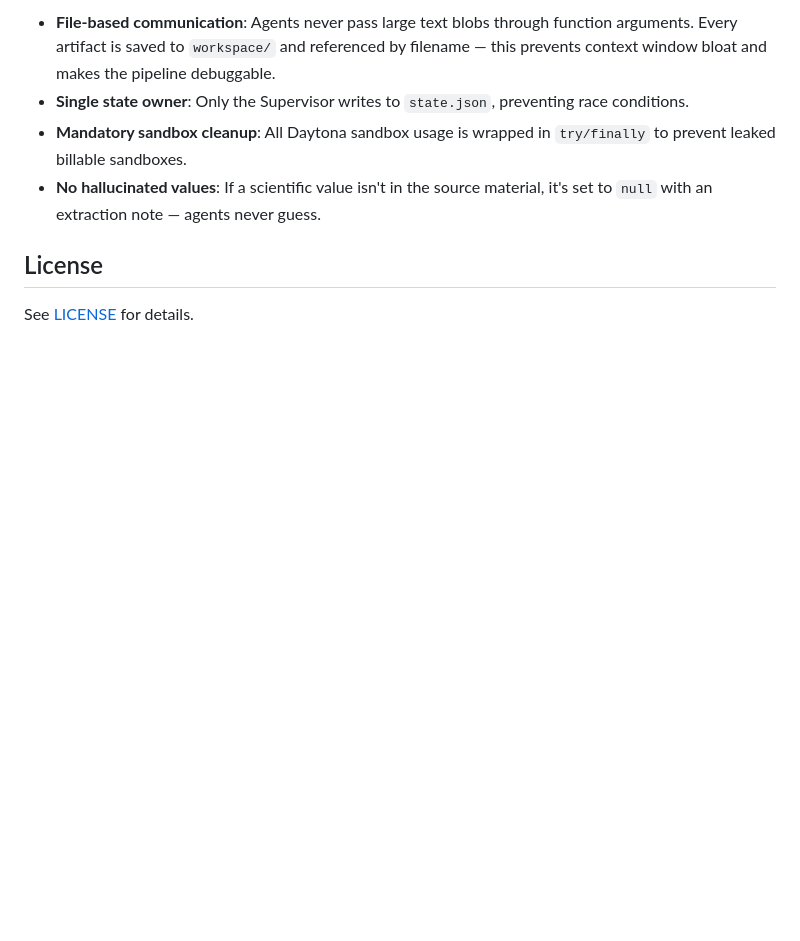
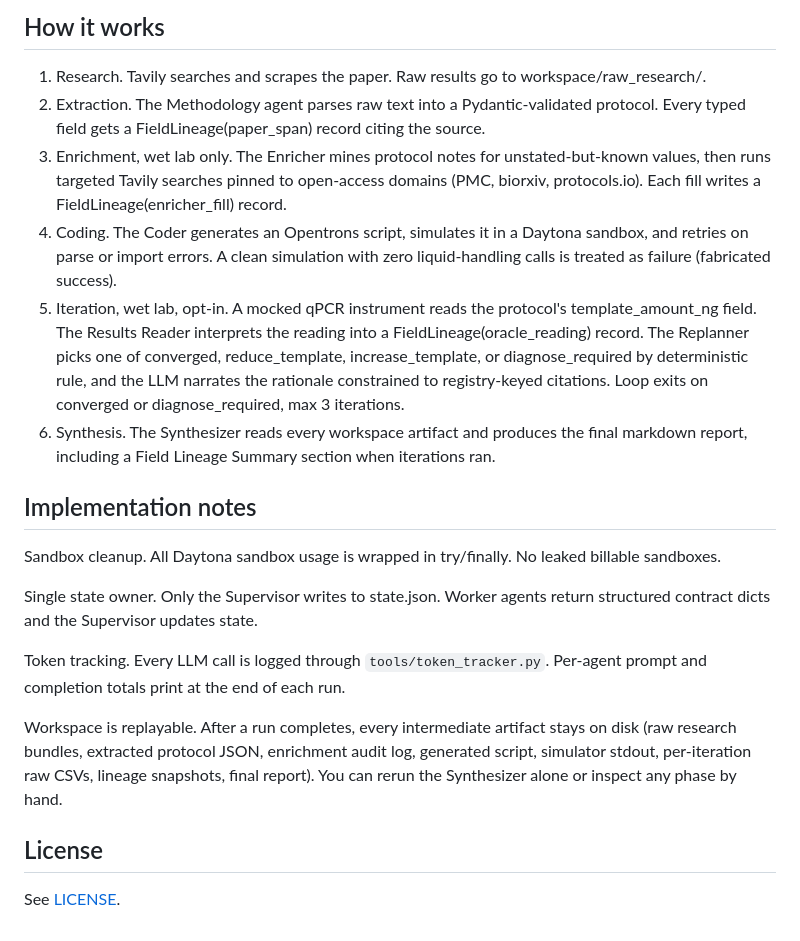
Before and after one commit to aalxi/bio-swarm, a Markdown page: README.md, the part around one of its changes. Drawn GitHub-style; blank space fills up the shorter version.

```diff
--- a/README.md
+++ b/README.md
@@ -96,9 +132,23 @@ bio-swarm/
 
-- **File-based communication**: Agents never pass large text blobs through function arguments. Every artifact is saved to `workspace/` and referenced by filename — this prevents context window bloat and makes the pipeline debuggable.
-- **Single state owner**: Only the Supervisor writes to `state.json`, preventing race conditions.
-- **Mandatory sandbox cleanup**: All Daytona sandbox usage is wrapped in `try/finally` to prevent leaked billable sandboxes.
-- **No hallucinated values**: If a scientific value isn't in the source material, it's set to `null` with an extraction note — agents never guess.
+## How it works
+
+1. Research. Tavily searches and scrapes the paper. Raw results go to workspace/raw_research/.
+2. Extraction. The Methodology agent parses raw text into a Pydantic-validated protocol. Every typed field gets a FieldLineage(paper_span) record citing the source.
+3. Enrichment, wet lab only. The Enricher mines protocol notes for unstated-but-known values, then runs targeted Tavily searches pinned to open-access domains (PMC, biorxiv, protocols.io). Each fill writes a FieldLineage(enricher_fill) record.
+4. Coding. The Coder generates an Opentrons script, simulates it in a Daytona sandbox, and retries on parse or import errors. A clean simulation with zero liquid-handling calls is treated as failure (fabricated success).
+5. Iteration, wet lab, opt-in. A mocked qPCR instrument reads the protocol's template_amount_ng field. The Results Reader interprets the reading into a FieldLineage(oracle_reading) record. The Replanner picks one of converged, reduce_template, increase_template, or diagnose_required by deterministic rule, and the LLM narrates the rationale constrained to registry-keyed citations. Loop exits on converged or diagnose_required, max 3 iterations.
+6. Synthesis. The Synthesizer reads every workspace artifact and produces the final markdown report, including a Field Lineage Summary section when iterations ran.
+
+## Implementation notes
+
+Sandbox cleanup. All Daytona sandbox usage is wrapped in try/finally. No leaked billable sandboxes.
+
+Single state owner. Only the Supervisor writes to state.json. Worker agents return structured contract dicts and the Supervisor updates state.
+
+Token tracking. Every LLM call is logged through `tools/token_tracker.py`. Per-agent prompt and completion totals print at the end of each run.
+
+Workspace is replayable. After a run completes, every intermediate artifact stays on disk (raw research bundles, extracted protocol JSON, enrichment audit log, generated script, simulator stdout, per-iteration raw CSVs, lineage snapshots, final report). You can rerun the Synthesizer alone or inspect any phase by hand.
 
 ## License
 
-See [LICENSE](LICENSE) for details.
+See [LICENSE](LICENSE).
```
Also changed, not shown: other parts of README.md (+97 -61 lines).
